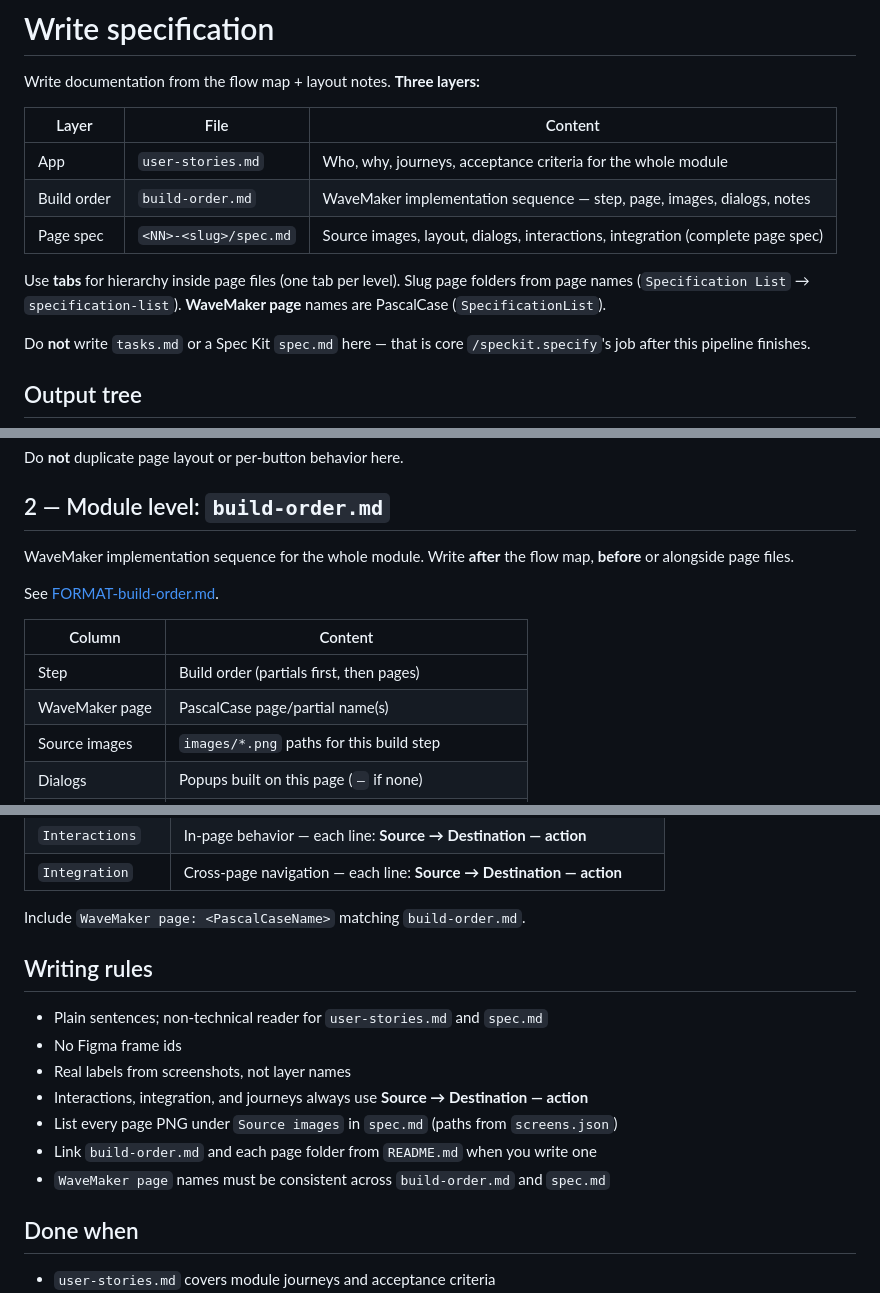
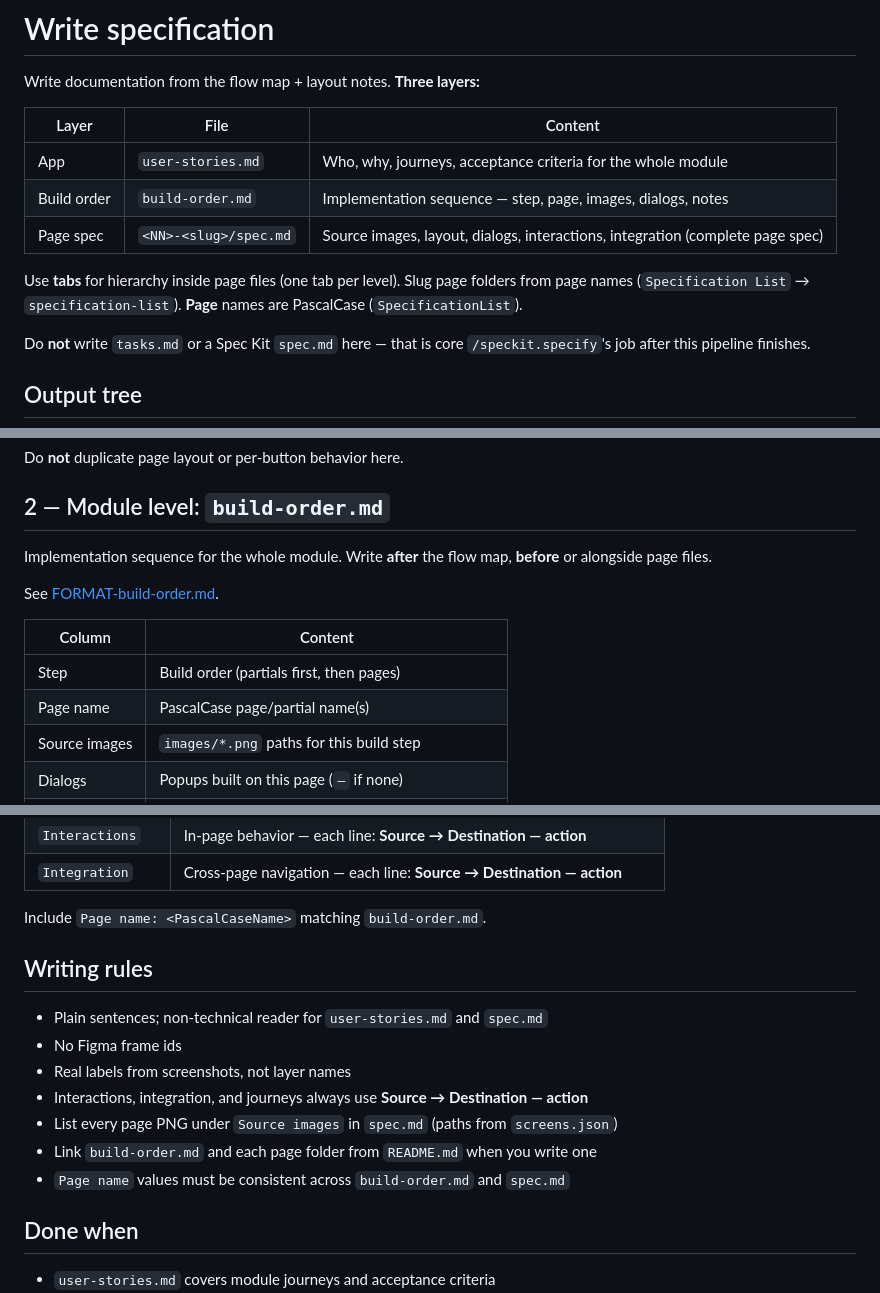
Before and after one commit to OmneWave/spec-kit-figma-starter, a Markdown page: figma-images-to-spec/write-spec/SKILL.md, 3 parts joined by grey strips. GitHub-like rendering.

```diff
--- a/figma-images-to-spec/write-spec/SKILL.md
+++ b/figma-images-to-spec/write-spec/SKILL.md
@@ -15,10 +15,10 @@ Write documentation from the flow map + layout notes. **Three layers:**
 | Layer | File | Content |
 |-------|------|---------|
 | App | `user-stories.md` | Who, why, journeys, acceptance criteria for the whole module |
-| Build order | `build-order.md` | WaveMaker implementation sequence — step, page, images, dialogs, notes |
+| Build order | `build-order.md` | Implementation sequence — step, page, images, dialogs, notes |
 | Page spec | `<NN>-<slug>/spec.md` | Source images, layout, dialogs, interactions, integration (complete page spec) |
 
-Use **tabs** for hierarchy inside page files (one tab per level). Slug page folders from page names (`Specification List` → `specification-list`). **WaveMaker page** names are PascalCase (`SpecificationList`).
+Use **tabs** for hierarchy inside page files (one tab per level). Slug page folders from page names (`Specification List` → `specification-list`). **Page** names are PascalCase (`SpecificationList`).
 
 Do **not** write `tasks.md` or a Spec Kit `spec.md` here — that is core `/speckit.specify`'s job after this pipeline finishes.
 
@@ -51,14 +51,14 @@ Do **not** duplicate page layout or per-button behavior here.
 
 ## 2 — Module level: `build-order.md`
 
-WaveMaker implementation sequence for the whole module. Write **after** the flow map, **before** or alongside page files.
+Implementation sequence for the whole module. Write **after** the flow map, **before** or alongside page files.
 
 See [FORMAT-build-order.md](FORMAT-build-order.md).
 
 | Column | Content |
 |--------|---------|
 | Step | Build order (partials first, then pages) |
-| WaveMaker page | PascalCase page/partial name(s) |
+| Page name | PascalCase page/partial name(s) |
 | Source images | `images/*.png` paths for this build step |
 | Dialogs | Popups built on this page (`—` if none) |
 | Notes | Wizard steps, reuse, state variants, navigation hints |
@@ -79,7 +79,7 @@ See [FORMAT-page-spec.md](FORMAT-page-spec.md).
 | `Interactions` | In-page behavior — each line: **Source → Destination — action** |
 | `Integration` | Cross-page navigation — each line: **Source → Destination — action** |
 
-Include `WaveMaker page: <PascalCaseName>` matching `build-order.md`.
+Include `Page name: <PascalCaseName>` matching `build-order.md`.
 
 ## Writing rules
 
@@ -89,7 +89,7 @@ Include `WaveMaker page: <PascalCaseName>` matching `build-order.md`.
 - Interactions, integration, and journeys always use **Source → Destination — action**
 - List every page PNG under `Source images` in `spec.md` (paths from `screens.json`)
 - Link `build-order.md` and each page folder from `README.md` when you write one
-- `WaveMaker page` names must be consistent across `build-order.md` and `spec.md`
+- `Page name` values must be consistent across `build-order.md` and `spec.md`
 
 ## Done when
 
```
Also changed, not shown: figma-images-to-spec/write-spec/FORMAT-build-order.md (+5 -5 lines), figma-images-to-spec/write-spec/FORMAT-page-spec.md (+3 -3 lines).
